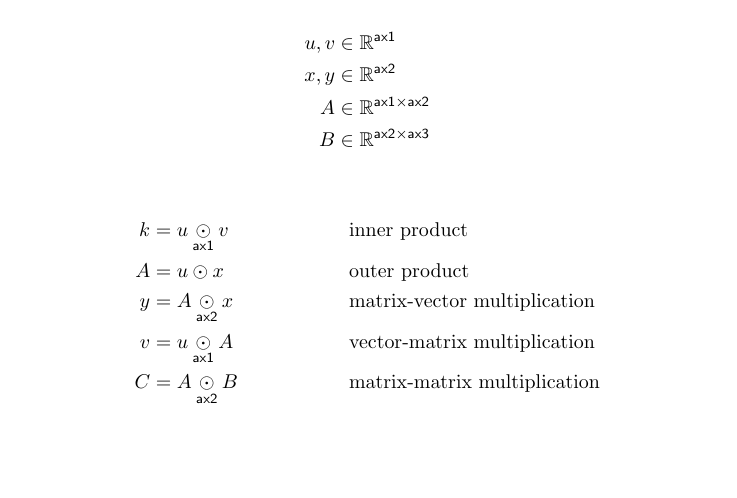
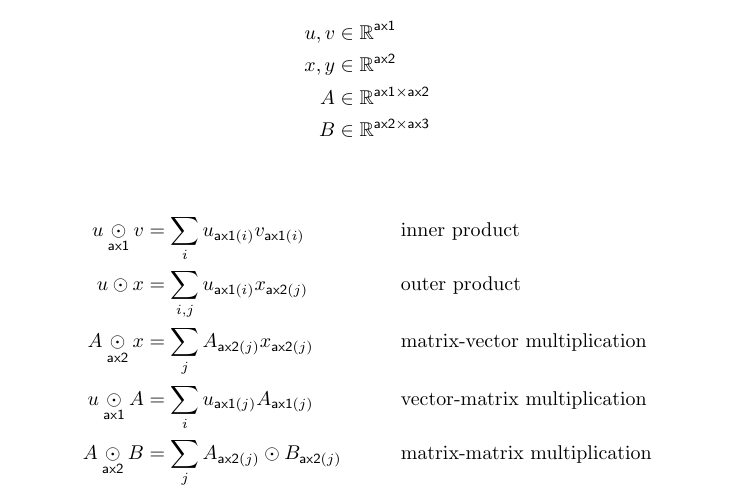
Before and after one commit to namedtensor/notation, a LaTeX paper (main.tex): part of page 6 of 21, cut so that both start at the same text, the shorter picture padded with empty space. Compiled offline with pdfLaTeX.

Commit message:
compare contraction examples with summations

```diff
--- a/main.tex
+++ b/main.tex
@@ -224,11 +224,11 @@ The contraction operator can be used for many multiplication-like operations.
 \end{align*}
 
 \begin{align*}
-  k &= u \ndot{ax1} v && \text{inner product} \\
-  A &= u \odot x && \text{outer product} \\
-  y &= A \ndot{ax2} x && \text{matrix-vector multiplication} \\
-  v &= u \ndot{ax1} A && \text{vector-matrix multiplication} \\
-  C &= A \ndot{ax2} B && \text{matrix-matrix multiplication}
+  u \ndot{ax1} v &= \sum_i u_{\nidx{ax1}{i}} v_{\nidx{ax1}{i}} && \text{inner product} \\
+  u \odot x &= \sum_{i,j} u_{\nidx{ax1}{i}} x_{\nidx{ax2}{j}} && \text{outer product} \\
+  A \ndot{ax2} x &= \sum_j A_{\nidx{ax2}{j}} x_{\nidx{ax2}{j}} && \text{matrix-vector multiplication} \\
+  u \ndot{ax1} A &= \sum_i u_{\nidx{ax1}{j}} A_{\nidx{ax1}{j}} && \text{vector-matrix multiplication} \\
+  A \ndot{ax2} B &= \sum_j A_{\nidx{ax2}{j}} \odot B_{\nidx{ax2}{j}} && \text{matrix-matrix multiplication}
 \end{align*}
 
 \subsubsection{Softmax and argmax}
```
Also changed, not shown: main.pdf.
